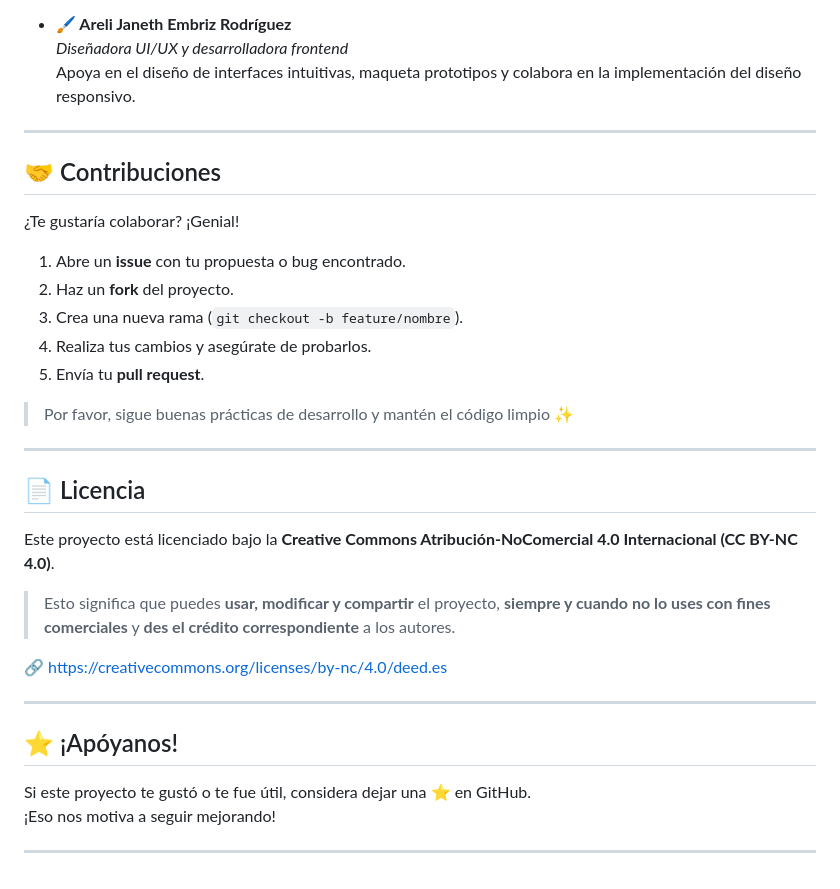
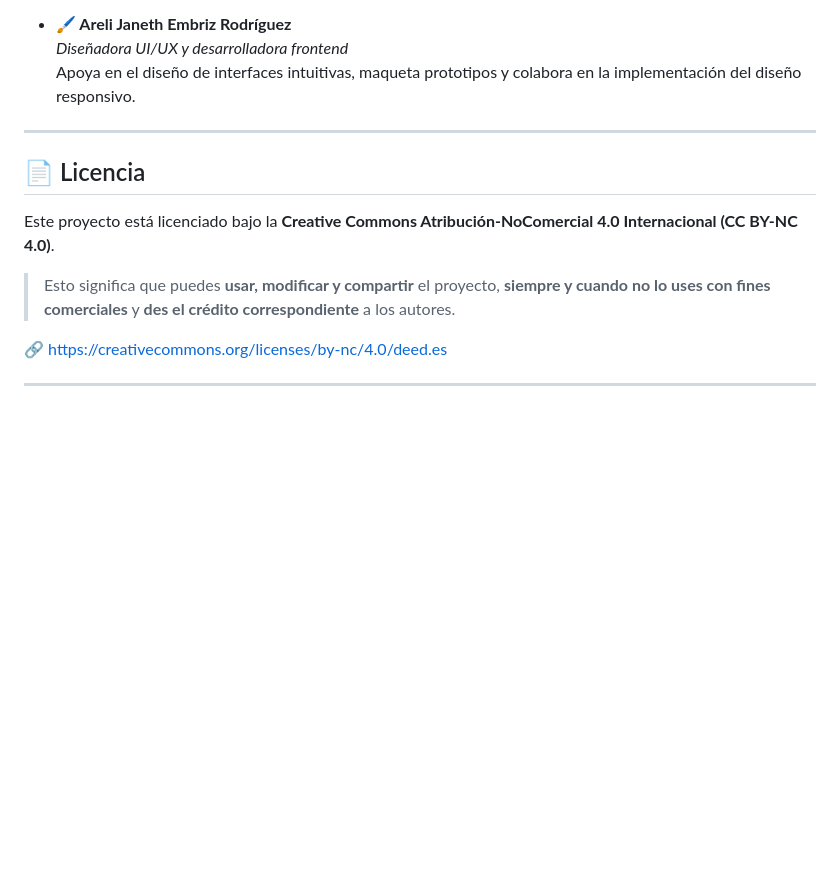
Before and after one commit to Dante6228/psychometric-app, a Markdown page: README.md, the part around one of its changes. Rendered like a GitHub page; blank space fills up the shorter version.

```diff
--- a/README.md
+++ b/README.md
@@ -110,20 +136,6 @@ Este proyecto fue desarrollado por estudiantes del grupo **DUAL 601 - CECYTEM Cu
 
 ---
 
-## 🤝 Contribuciones
-
-¿Te gustaría colaborar? ¡Genial!
-
-1. Abre un **issue** con tu propuesta o bug encontrado.
-2. Haz un **fork** del proyecto.
-3. Crea una nueva rama (`git checkout -b feature/nombre`).
-4. Realiza tus cambios y asegúrate de probarlos.
-5. Envía tu **pull request**.
-
-> Por favor, sigue buenas prácticas de desarrollo y mantén el código limpio ✨
-
----
-
 ## 📄 Licencia
 
 Este proyecto está licenciado bajo la **Creative Commons Atribución-NoComercial 4.0 Internacional (CC BY-NC 4.0)**.
@@ -133,10 +145,3 @@ Este proyecto está licenciado bajo la **Creative Commons Atribución-NoComercia
 🔗 [https://creativecommons.org/licenses/by-nc/4.0/deed.es](https://creativecommons.org/licenses/by-nc/4.0/deed.es)
 
 ---
-
-## ⭐ ¡Apóyanos!
-
-Si este proyecto te gustó o te fue útil, considera dejar una ⭐ en GitHub.
-¡Eso nos motiva a seguir mejorando!
-
----
```
Also changed, not shown: other parts of README.md (+30 -4 lines).
